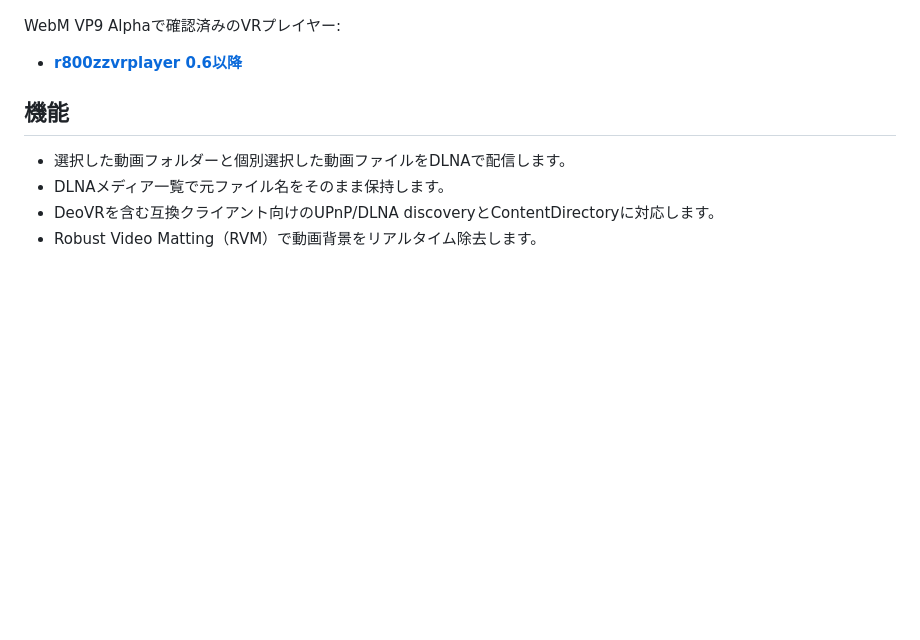
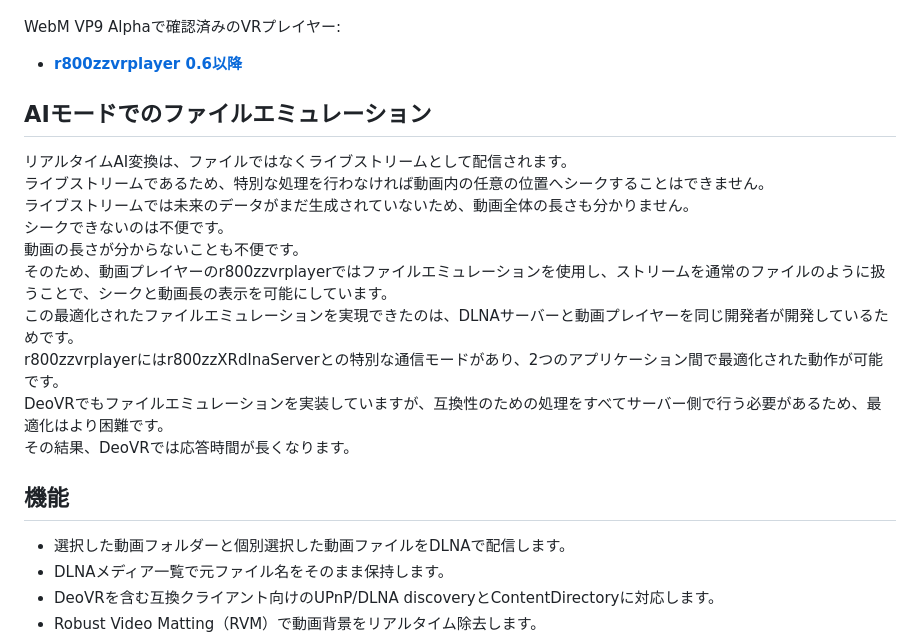
Before and after one commit to r800zz/r800zzxrdlnaserver, a Markdown page: README_ja.md, the part around the change. Rendered like a GitHub page; blank space fills up the shorter version.

Commit message:
Add AI mode file emulation details to README
Added section about file emulation in AI mode, explaining the limitations of live streams and the benefits of using r800zzvrplayer for optimized file handling.

```diff
--- a/README_ja.md
+++ b/README_ja.md
@@ -34,6 +34,19 @@ Alpha Packed（DeoVR alpha video format）:
 WebM VP9 Alphaで確認済みのVRプレイヤー:
 
 - **[r800zzvrplayer 0.6以降](https://vr180g.com/pico/vrplayer.php?l=jp)**
+
+## AIモードでのファイルエミュレーション
+
+リアルタイムAI変換は、ファイルではなくライブストリームとして配信されます。
+ライブストリームであるため、特別な処理を行わなければ動画内の任意の位置へシークすることはできません。
+ライブストリームでは未来のデータがまだ生成されていないため、動画全体の長さも分かりません。
+シークできないのは不便です。
+動画の長さが分からないことも不便です。
+そのため、動画プレイヤーのr800zzvrplayerではファイルエミュレーションを使用し、ストリームを通常のファイルのように扱うことで、シークと動画長の表示を可能にしています。
+この最適化されたファイルエミュレーションを実現できたのは、DLNAサーバーと動画プレイヤーを同じ開発者が開発しているためです。
+r800zzvrplayerにはr800zzXRdlnaServerとの特別な通信モードがあり、2つのアプリケーション間で最適化された動作が可能です。
+DeoVRでもファイルエミュレーションを実装していますが、互換性のための処理をすべてサーバー側で行う必要があるため、最適化はより困難です。
+その結果、DeoVRでは応答時間が長くなります。
 
 ## 機能
 
```
